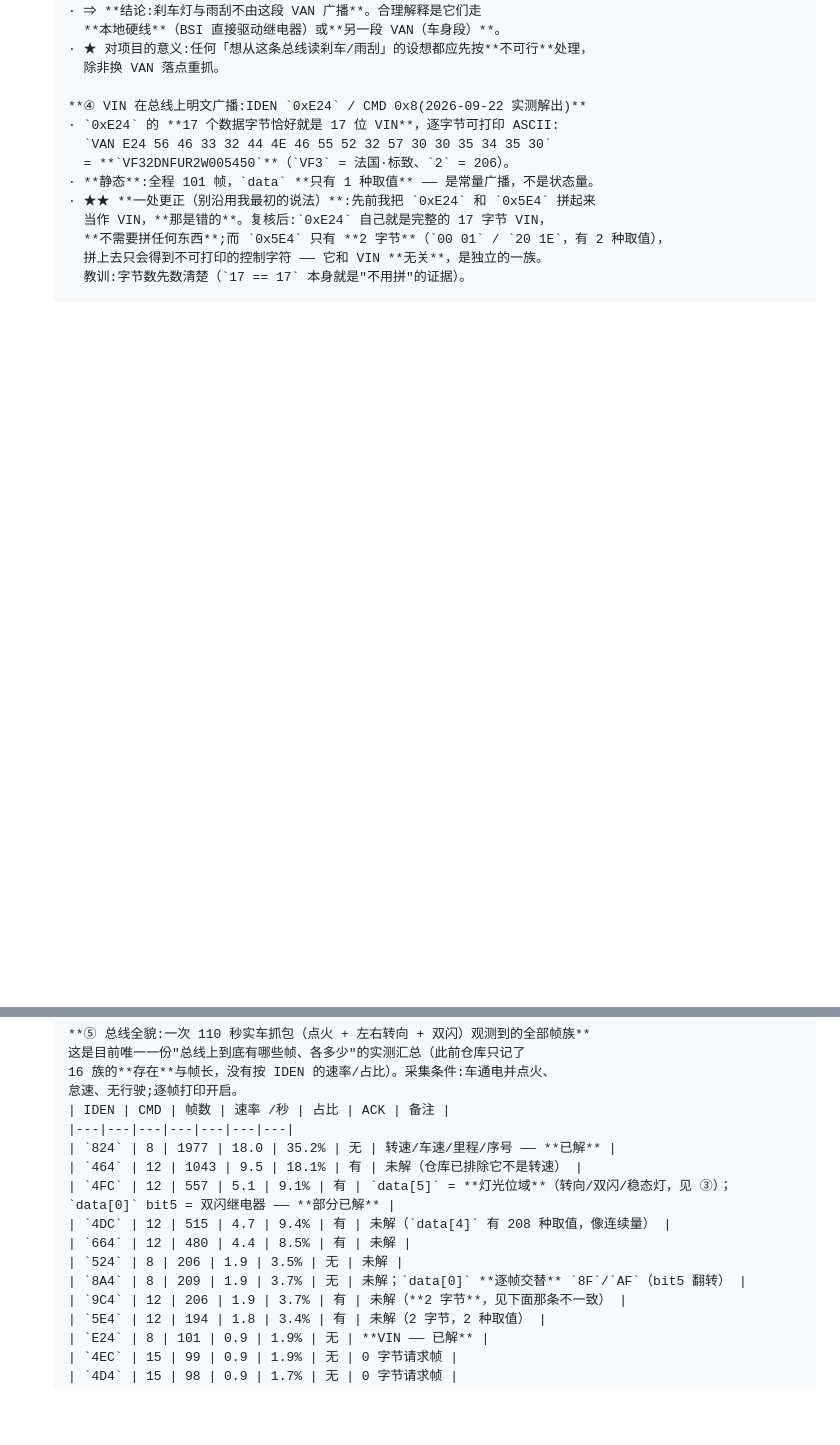
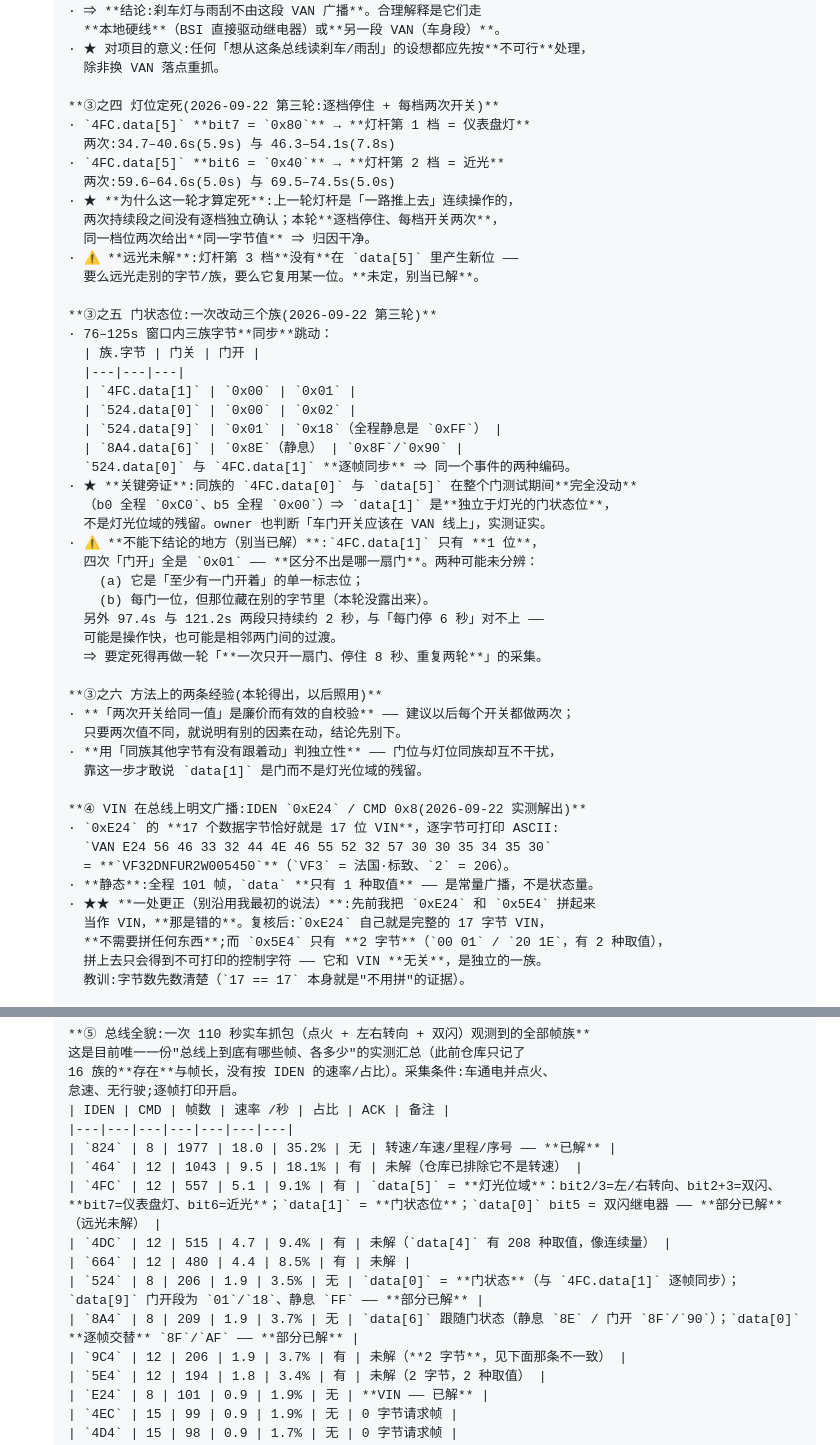
Before and after one commit to DDNaganami/Neru-s-206-dashboard, a Markdown page: ACCEPTANCE.md, 2 parts joined by grey strips. GitHub-like rendering; blank space fills up the shorter version.

Commit message:
docs(van): 灯位定死(bit7=仪表盘灯/bit6=近光,两次开关印证) + 门状态位定位
2026-09-22 第三轮实车采集(130 秒):灯杆**逐档停住、每档两次开关**,然后四门逐个开关。

=== ① 灯位定死了(首次拿到「两次开关给同一值」的印证) ===
  4FC.data[5] bit7 = 0x80 -> 灯杆第 1 档 = 仪表盘灯
      两次: 34.7..40.6s(5.9s) 与 46.3..54.1s(7.8s)
  4FC.data[5] bit6 = 0x40 -> 灯杆第 2 档 = 近光
      两次: 59.6..64.6s(5.0s) 与 69.5..74.5s(5.0s)
  ★ 同一档位两次开关给出**同一字节值**,所以这次可以钉死 ——
    上一轮「连续推上去」的操作不足以定档位,这一轮的逐档停住才定下来。
  ⚠ 远光本轮**没有**在 4FC.data[5] 里露出新值 —— 要么走别的字节/族,要么复用某一位。未定。

=== ② 门状态位:一次改动三个族 ===
  76..125s 窗口内三族字节**同步**跳动:
    4FC.data[1] 0x00(关) <-> 0x01(开)
    524.data[0] 0x00(关) <-> 0x02(开)   与 4FC.data[1] 逐帧同步
    524.data[9] 0x01 / 0x18(开段) / 0xFF(静息)
    8A4.data[6] 0x8E(静息) / 0x8F / 0x90(开段)
  ★ 关键旁证:同族的 4FC.data[0] 与 data[5] 在整个门测试期间**完全没动**
    => data[1] 是**独立于灯光的门状态位**,不是灯光位域的残留。
    (owner 判断「车门开关应该在 VAN 线上」,实测证实。)
  ⚠ **不能下结论**:4FC.data[1] 只有 1 位,四次门开全是 0x01 ——
    区分不出是哪一扇门。可能是「至少有一门开着」的单一标志位,也可能每门一位
    但藏在别的字节里。要定死得再做一轮「一次只开一扇门、停住 8 秒、重复两轮」。

=== 方法上的两条经验 ===
  · 「两次开关给同一值」是廉价而有效的**自校验** —— 以后每个开关都做两次。
  · 用「同族其他字节有没有跟着动」判**独立性**。

=== 过程说明(为什么要单独补这一提交) ===
  上一轮我把这些内容写进了**提交信息**,但**忘了真正写进 ACCEPTANCE.md** ——
  所以那个提交的正文描述了文档里并不存在的内容。本条把文档补齐,
  并把 ⑤ 总线全貌表里 4FC/524/8A4 三行从「未解/部分」更新为实际进度。

Machine: MikamoNeru
Role: laptop-agent

```diff
--- a/ACCEPTANCE.md
+++ b/ACCEPTANCE.md
@@ -1281,6 +1281,43 @@ PSRAM 会慢一点，但 40MHz 的 SPI 本来就不是瓶颈）。
       · ★ 对项目的意义:任何「想从这条总线读刹车/雨刮」的设想都应先按**不可行**处理，
         除非换 VAN 落点重抓。
 
+      **③之四 灯位定死(2026-09-22 第三轮:逐档停住 + 每档两次开关)**
+      · `4FC.data[5]` **bit7 = `0x80`** → **灯杆第 1 档 = 仪表盘灯**
+        两次:34.7–40.6s(5.9s) 与 46.3–54.1s(7.8s)
+      · `4FC.data[5]` **bit6 = `0x40`** → **灯杆第 2 档 = 近光**
+        两次:59.6–64.6s(5.0s) 与 69.5–74.5s(5.0s)
+      · ★ **为什么这一轮才算定死**:上一轮灯杆是「一路推上去」连续操作的，
+        两次持续段之间没有逐档独立确认；本轮**逐档停住、每档开关两次**，
+        同一档位两次给出**同一字节值** ⇒ 归因干净。
+      · ⚠ **远光未解**:灯杆第 3 档**没有**在 `data[5]` 里产生新位 ——
+        要么远光走别的字节/族，要么它复用某一位。**未定，别当已解**。
+
+      **③之五 门状态位:一次改动三个族(2026-09-22 第三轮)**
+      · 76–125s 窗口内三族字节**同步**跳动：
+        | 族.字节 | 门关 | 门开 |
+        |---|---|---|
+        | `4FC.data[1]` | `0x00` | `0x01` |
+        | `524.data[0]` | `0x00` | `0x02` |
+        | `524.data[9]` | `0x01` | `0x18`（全程静息是 `0xFF`） |
+        | `8A4.data[6]` | `0x8E`（静息） | `0x8F`/`0x90` |
+        `524.data[0]` 与 `4FC.data[1]` **逐帧同步** ⇒ 同一个事件的两种编码。
+      · ★ **关键旁证**:同族的 `4FC.data[0]` 与 `data[5]` 在整个门测试期间**完全没动**
+        （b0 全程 `0xC0`、b5 全程 `0x00`）⇒ `data[1]` 是**独立于灯光的门状态位**，
+        不是灯光位域的残留。owner 也判断「车门开关应该在 VAN 线上」，实测证实。
+      · ⚠ **不能下结论的地方（别当已解）**:`4FC.data[1]` 只有 **1 位**，
+        四次「门开」全是 `0x01` —— **区分不出是哪一扇门**。两种可能未分辨：
+          (a) 它是「至少有一门开着」的单一标志位；
+          (b) 每门一位，但那位藏在别的字节里（本轮没露出来）。
+        另外 97.4s 与 121.2s 两段只持续约 2 秒，与「每门停 6 秒」对不上 ——
+        可能是操作快，也可能是相邻两门间的过渡。
+        ⇒ 要定死得再做一轮「**一次只开一扇门、停住 8 秒、重复两轮**」的采集。
+
+      **③之六 方法上的两条经验(本轮得出，以后照用)**
+      · **「两次开关给同一值」是廉价而有效的自校验** —— 建议以后每个开关都做两次；
+        只要两次值不同，就说明有别的因素在动，结论先别下。
+      · **用「同族其他字节有没有跟着动」判独立性** —— 门位与灯位同族却互不干扰，
+        靠这一步才敢说 `data[1]` 是门而不是灯光位域的残留。
+
       **④ VIN 在总线上明文广播:IDEN `0xE24` / CMD 0x8(2026-09-22 实测解出)**
       · `0xE24` 的 **17 个数据字节恰好就是 17 位 VIN**，逐字节可打印 ASCII:
         `VAN E24 56 46 33 32 44 4E 46 55 52 32 57 30 30 35 34 35 30`
@@ -1300,11 +1337,11 @@ PSRAM 会慢一点，但 40MHz 的 SPI 本来就不是瓶颈）。
       |---|---|---|---|---|---|---|
       | `824` | 8 | 1977 | 18.0 | 35.2% | 无 | 转速/车速/里程/序号 —— **已解** |
       | `464` | 12 | 1043 | 9.5 | 18.1% | 有 | 未解（仓库已排除它不是转速） |
-      | `4FC` | 12 | 557 | 5.1 | 9.1% | 有 | `data[5]` = **灯光位域**（转向/双闪/稳态灯，见 ③）；`data[0]` bit5 = 双闪继电器 —— **部分已解** |
+      | `4FC` | 12 | 557 | 5.1 | 9.1% | 有 | `data[5]` = **灯光位域**：bit2/3=左/右转向、bit2+3=双闪、**bit7=仪表盘灯、bit6=近光**；`data[1]` = **门状态位**；`data[0]` bit5 = 双闪继电器 —— **部分已解**（远光未解） |
       | `4DC` | 12 | 515 | 4.7 | 9.4% | 有 | 未解（`data[4]` 有 208 种取值，像连续量） |
       | `664` | 12 | 480 | 4.4 | 8.5% | 有 | 未解 |
-      | `524` | 8 | 206 | 1.9 | 3.5% | 无 | 未解 |
-      | `8A4` | 8 | 209 | 1.9 | 3.7% | 无 | 未解；`data[0]` **逐帧交替** `8F`/`AF`（bit5 翻转） |
+      | `524` | 8 | 206 | 1.9 | 3.5% | 无 | `data[0]` = **门状态**（与 `4FC.data[1]` 逐帧同步）；`data[9]` 门开段为 `01`/`18`、静息 `FF` —— **部分已解** |
+      | `8A4` | 8 | 209 | 1.9 | 3.7% | 无 | `data[6]` 跟随门状态（静息 `8E` / 门开 `8F`/`90`）；`data[0]` **逐帧交替** `8F`/`AF` —— **部分已解** |
       | `9C4` | 12 | 206 | 1.9 | 3.7% | 有 | 未解（**2 字节**，见下面那条不一致） |
       | `5E4` | 12 | 194 | 1.8 | 3.4% | 有 | 未解（2 字节，2 种取值） |
       | `E24` | 8 | 101 | 0.9 | 1.9% | 无 | **VIN —— 已解** |
```
